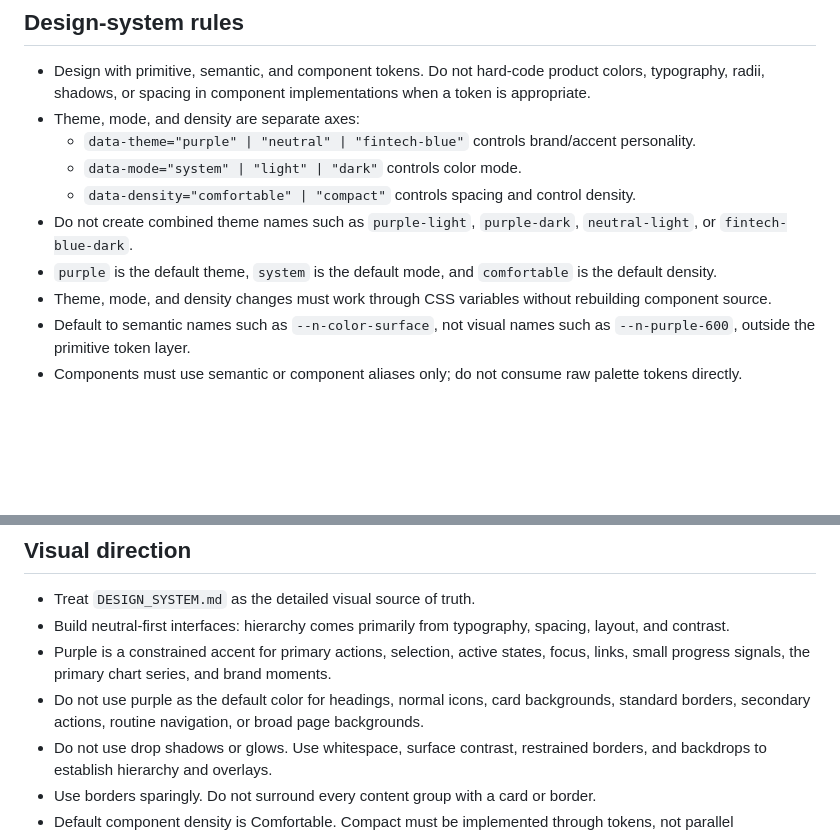
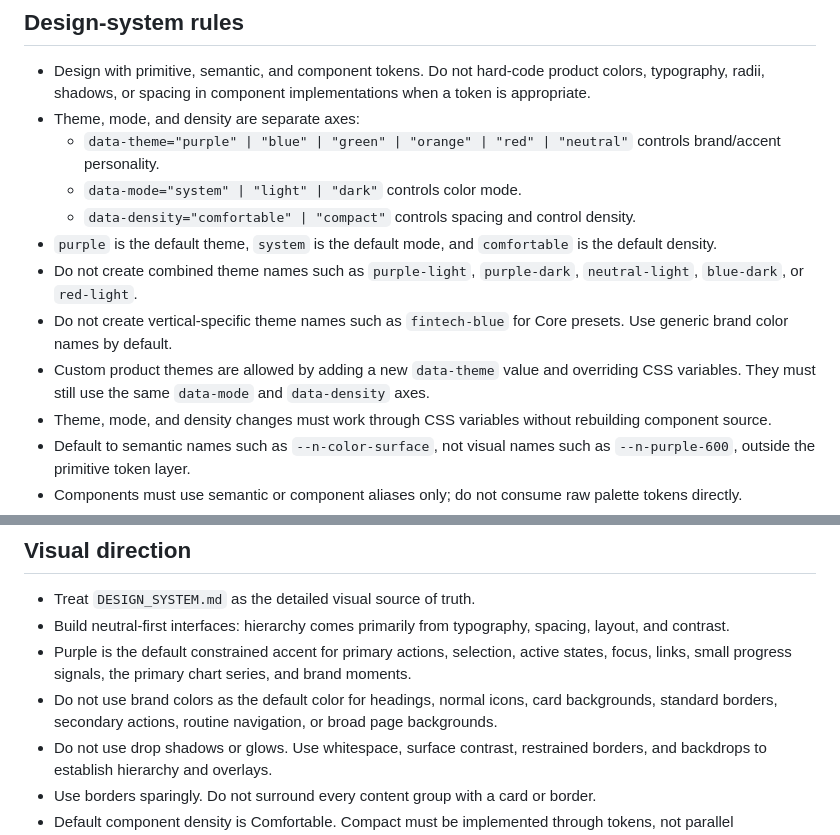
Before and after one commit to vpavlov-me/Nerio, a Markdown page: AGENTS.md, 2 parts joined by grey strips. Drawn GitHub-style; blank space fills up the shorter version.

Commit message:
Document expanded brand theme presets for agents

```diff
--- a/AGENTS.md
+++ b/AGENTS.md
@@ -35,11 +35,13 @@ This repository is the source of truth for Nerio. Read `PROJECT.md` before makin
 
 - Design with primitive, semantic, and component tokens. Do not hard-code product colors, typography, radii, shadows, or spacing in component implementations when a token is appropriate.
 - Theme, mode, and density are separate axes:
-  - `data-theme="purple" | "neutral" | "fintech-blue"` controls brand/accent personality.
+  - `data-theme="purple" | "blue" | "green" | "orange" | "red" | "neutral"` controls brand/accent personality.
   - `data-mode="system" | "light" | "dark"` controls color mode.
   - `data-density="comfortable" | "compact"` controls spacing and control density.
-- Do not create combined theme names such as `purple-light`, `purple-dark`, `neutral-light`, or `fintech-blue-dark`.
 - `purple` is the default theme, `system` is the default mode, and `comfortable` is the default density.
+- Do not create combined theme names such as `purple-light`, `purple-dark`, `neutral-light`, `blue-dark`, or `red-light`.
+- Do not create vertical-specific theme names such as `fintech-blue` for Core presets. Use generic brand color names by default.
+- Custom product themes are allowed by adding a new `data-theme` value and overriding CSS variables. They must still use the same `data-mode` and `data-density` axes.
 - Theme, mode, and density changes must work through CSS variables without rebuilding component source.
 - Default to semantic names such as `--n-color-surface`, not visual names such as `--n-purple-600`, outside the primitive token layer.
 - Components must use semantic or component aliases only; do not consume raw palette tokens directly.
@@ -52,8 +54,8 @@ This repository is the source of truth for Nerio. Read `PROJECT.md` before makin
 
 - Treat `DESIGN_SYSTEM.md` as the detailed visual source of truth.
 - Build neutral-first interfaces: hierarchy comes primarily from typography, spacing, layout, and contrast.
-- Purple is a constrained accent for primary actions, selection, active states, focus, links, small progress signals, the primary chart series, and brand moments.
-- Do not use purple as the default color for headings, normal icons, card backgrounds, standard borders, secondary actions, routine navigation, or broad page backgrounds.
+- Purple is the default constrained accent for primary actions, selection, active states, focus, links, small progress signals, the primary chart series, and brand moments.
+- Do not use brand colors as the default color for headings, normal icons, card backgrounds, standard borders, secondary actions, routine navigation, or broad page backgrounds.
 - Do not use drop shadows or glows. Use whitespace, surface contrast, restrained borders, and backdrops to establish hierarchy and overlays.
 - Use borders sparingly. Do not surround every content group with a card or border.
 - Default component density is Comfortable. Compact must be implemented through tokens, not parallel components.
```
